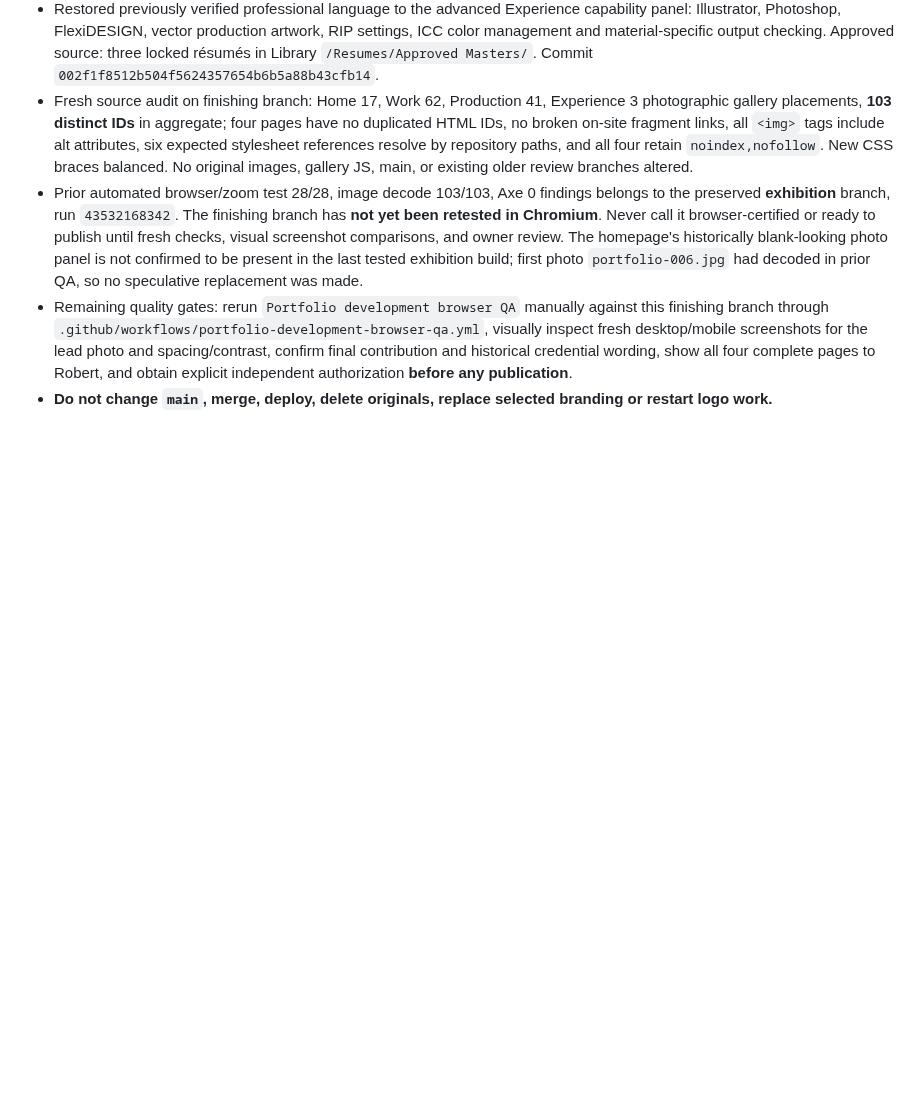
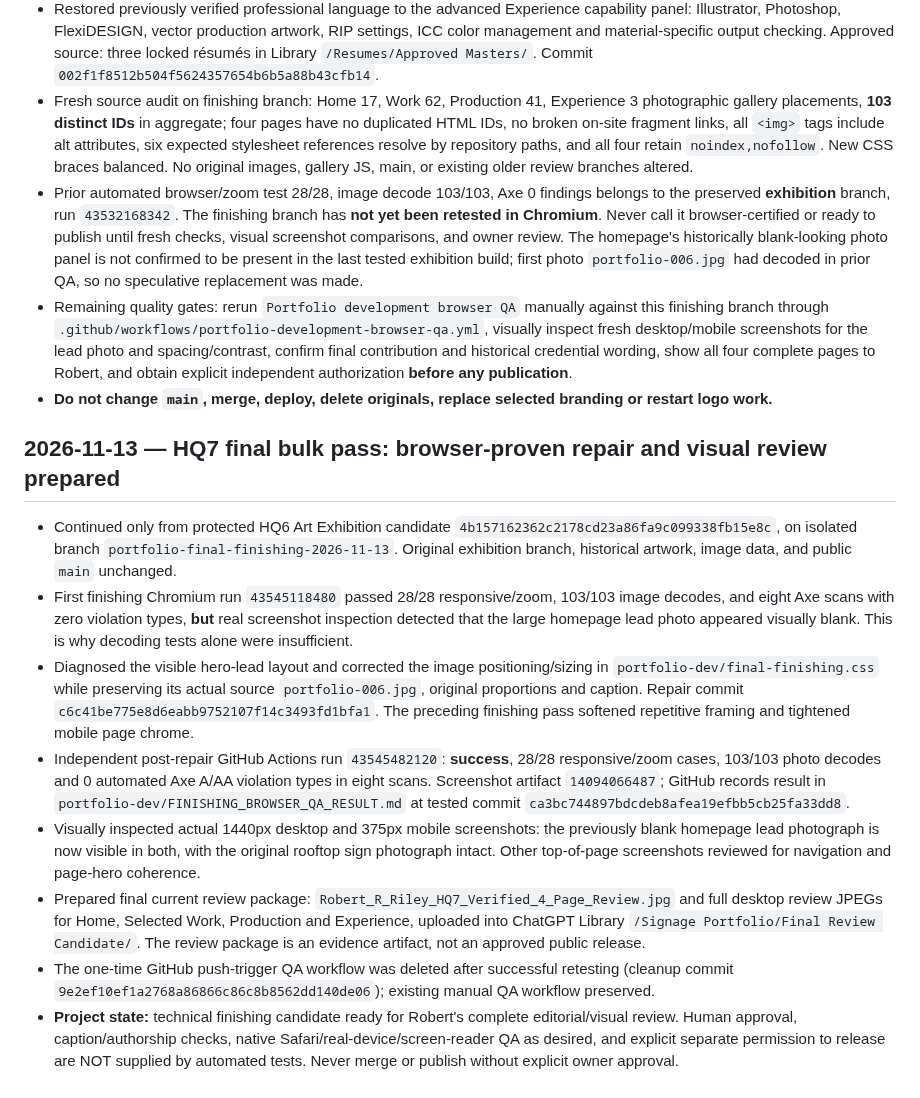
Before and after one commit to RobertRiley253/RobertRiley253.github.io, a Markdown page: portfolio-dev/PROGRESS.md, the part around the change. GitHub-like rendering; blank space fills up the shorter version.

Commit message:
Record final HQ7 browser-proven hero repair and preserved visual review package

```diff
--- a/portfolio-dev/PROGRESS.md
+++ b/portfolio-dev/PROGRESS.md
@@ -223,3 +223,13 @@ Updated: 2026-11-12 (Pacific)
 - Prior automated browser/zoom test 28/28, image decode 103/103, Axe 0 findings belongs to the preserved **exhibition** branch, run `43532168342`. The finishing branch has **not yet been retested in Chromium**. Never call it browser-certified or ready to publish until fresh checks, visual screenshot comparisons, and owner review. The homepage's historically blank-looking photo panel is not confirmed to be present in the last tested exhibition build; first photo `portfolio-006.jpg` had decoded in prior QA, so no speculative replacement was made.
 - Remaining quality gates: rerun `Portfolio development browser QA` manually against this finishing branch through `.github/workflows/portfolio-development-browser-qa.yml`, visually inspect fresh desktop/mobile screenshots for the lead photo and spacing/contrast, confirm final contribution and historical credential wording, show all four complete pages to Robert, and obtain explicit independent authorization **before any publication**.
 - **Do not change `main`, merge, deploy, delete originals, replace selected branding or restart logo work.**
+
+## 2026-11-13 — HQ7 final bulk pass: browser-proven repair and visual review prepared
+- Continued only from protected HQ6 Art Exhibition candidate `4b157162362c2178cd23a86fa9c099338fb15e8c`, on isolated branch `portfolio-final-finishing-2026-11-13`. Original exhibition branch, historical artwork, image data, and public `main` unchanged.
+- First finishing Chromium run `43545118480` passed 28/28 responsive/zoom, 103/103 image decodes, and eight Axe scans with zero violation types, **but** real screenshot inspection detected that the large homepage lead photo appeared visually blank. This is why decoding tests alone were insufficient.
+- Diagnosed the visible hero-lead layout and corrected the image positioning/sizing in `portfolio-dev/final-finishing.css` while preserving its actual source `portfolio-006.jpg`, original proportions and caption. Repair commit `c6c41be775e8d6eabb9752107f14c3493fd1bfa1`. The preceding finishing pass softened repetitive framing and tightened mobile page chrome.
+- Independent post-repair GitHub Actions run `43545482120`: **success**, 28/28 responsive/zoom cases, 103/103 photo decodes and 0 automated Axe A/AA violation types in eight scans. Screenshot artifact `14094066487`; GitHub records result in `portfolio-dev/FINISHING_BROWSER_QA_RESULT.md` at tested commit `ca3bc744897bdcdeb8afea19efbb5cb25fa33dd8`.
+- Visually inspected actual 1440px desktop and 375px mobile screenshots: the previously blank homepage lead photograph is now visible in both, with the original rooftop sign photograph intact. Other top-of-page screenshots reviewed for navigation and page-hero coherence.
+- Prepared final current review package: `Robert_R_Riley_HQ7_Verified_4_Page_Review.jpg` and full desktop review JPEGs for Home, Selected Work, Production and Experience, uploaded into ChatGPT Library `/Signage Portfolio/Final Review Candidate/`. The review package is an evidence artifact, not an approved public release.
+- The one-time GitHub push-trigger QA workflow was deleted after successful retesting (cleanup commit `9e2ef10ef1a2768a86866c86c8b8562dd140de06`); existing manual QA workflow preserved.
+- **Project state:** technical finishing candidate ready for Robert's complete editorial/visual review. Human approval, caption/authorship checks, native Safari/real-device/screen-reader QA as desired, and explicit separate permission to release are NOT supplied by automated tests. Never merge or publish without explicit owner approval.
```
